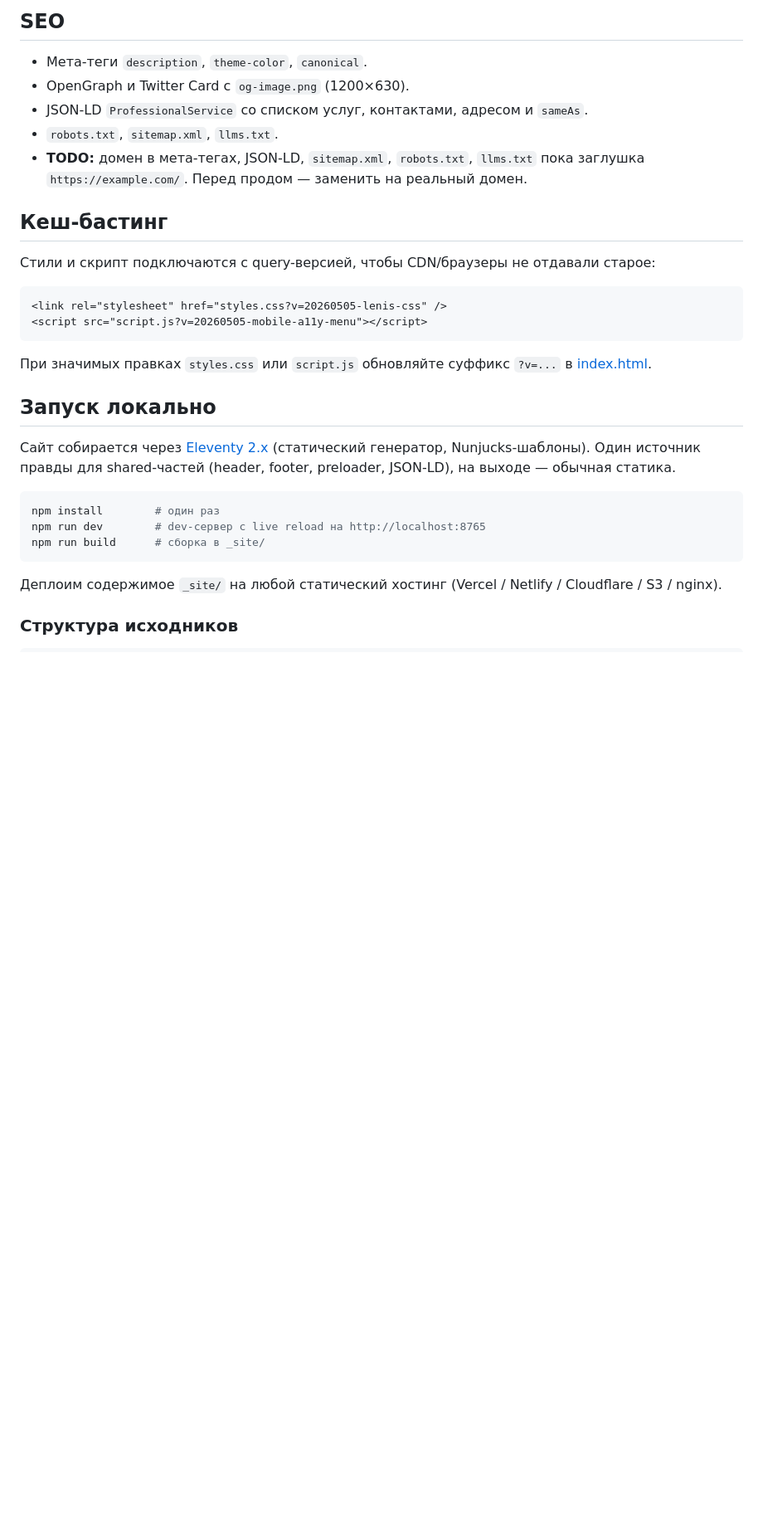
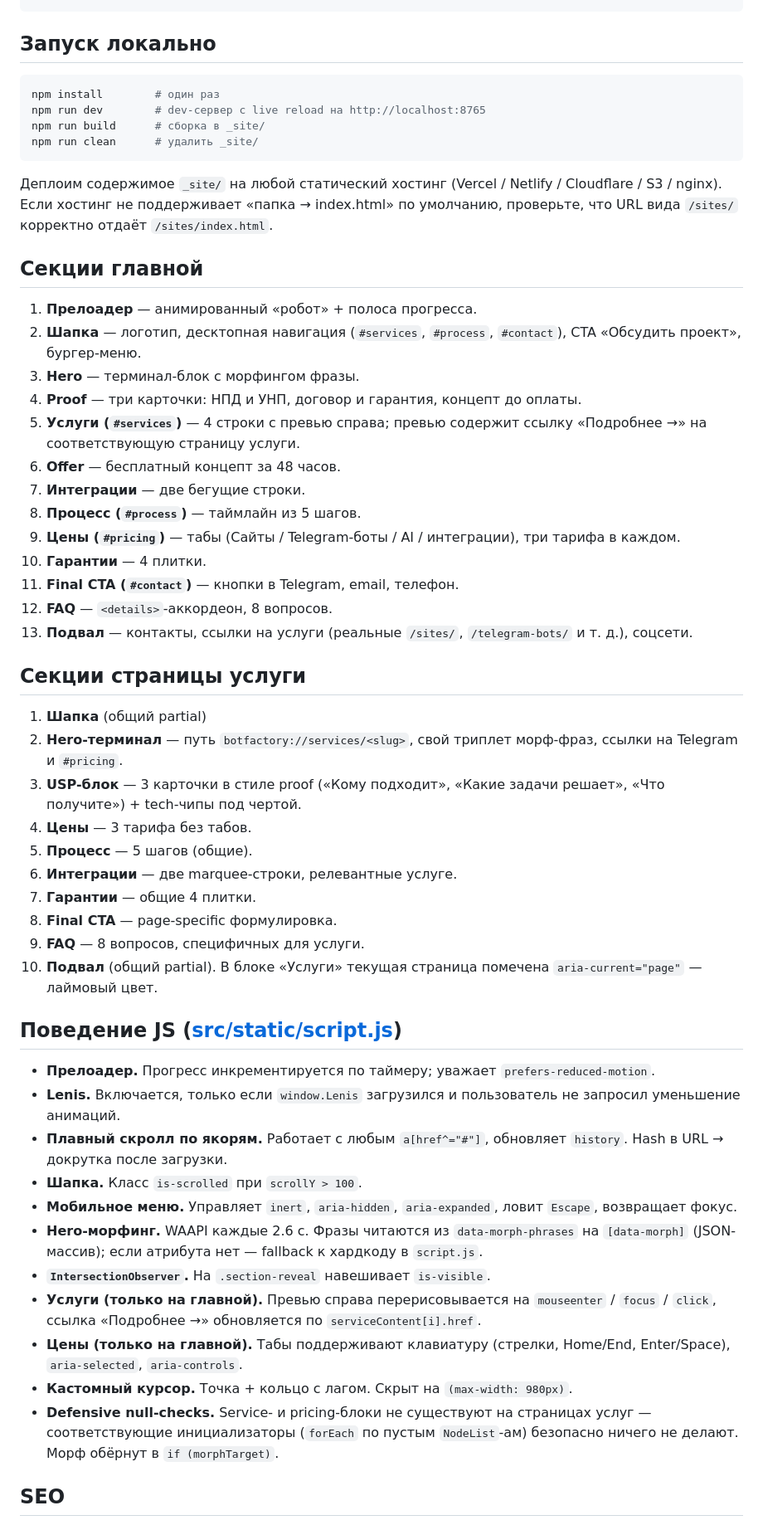
Before and after one commit to lonmadyy/business-site, a Markdown page: README.md, the part around one of its changes. Shown at 83% size. Rendered like a GitHub page; blank space fills up the shorter version.

````diff
--- a/README.md
+++ b/README.md
@@ -67,33 +75,56 @@
-## SEO
-
-- Мета-теги `description`, `theme-color`, `canonical`.
-- OpenGraph и Twitter Card с `og-image.png` (1200×630).
-- JSON-LD `ProfessionalService` со списком услуг, контактами, адресом и `sameAs`.
-- `robots.txt`, `sitemap.xml`, `llms.txt`.
-- **TODO:** домен в мета-тегах, JSON-LD, `sitemap.xml`, `robots.txt`, `llms.txt` пока заглушка `https://example.com/`. Перед продом — заменить на реальный домен.
-
-## Кеш-бастинг
-
-Стили и скрипт подключаются с query-версией, чтобы CDN/браузеры не отдавали старое:
-
-```html
-<link rel="stylesheet" href="styles.css?v=20260505-lenis-css" />
-<script src="script.js?v=20260505-mobile-a11y-menu"></script>
-```
-
-При значимых правках `styles.css` или `script.js` обновляйте суффикс `?v=...` в [index.html](index.html).
-
 ## Запуск локально
-
-Сайт собирается через [Eleventy 2.x](https://www.11ty.dev/) (статический генератор, Nunjucks-шаблоны). Один источник правды для shared-частей (header, footer, preloader, JSON-LD), на выходе — обычная статика.
 
 ```bash
 npm install        # один раз
 npm run dev        # dev-сервер с live reload на http://localhost:8765
 npm run build      # сборка в _site/
+npm run clean      # удалить _site/
 ```
 
-Деплоим содержимое `_site/` на любой статический хостинг (Vercel / Netlify / Cloudflare / S3 / nginx).
+Деплоим содержимое `_site/` на любой статический хостинг (Vercel / Netlify / Cloudflare / S3 / nginx). Если хостинг не поддерживает «папка → index.html» по умолчанию, проверьте, что URL вида `/sites/` корректно отдаёт `/sites/index.html`.
 
-### Структура исходников
+## Секции главной
 
+1. **Прелоадер** — анимированный «робот» + полоса прогресса.
+2. **Шапка** — логотип, десктопная навигация (`#services`, `#process`, `#contact`), CTA «Обсудить проект», бургер-меню.
+3. **Hero** — терминал-блок с морфингом фразы.
+4. **Proof** — три карточки: НПД и УНП, договор и гарантия, концепт до оплаты.
+5. **Услуги (`#services`)** — 4 строки с превью справа; превью содержит ссылку «Подробнее →» на соответствующую страницу услуги.
+6. **Offer** — бесплатный концепт за 48 часов.
+7. **Интеграции** — две бегущие строки.
+8. **Процесс (`#process`)** — таймлайн из 5 шагов.
+9. **Цены (`#pricing`)** — табы (Сайты / Telegram-боты / AI / интеграции), три тарифа в каждом.
+10. **Гарантии** — 4 плитки.
+11. **Final CTA (`#contact`)** — кнопки в Telegram, email, телефон.
+12. **FAQ** — `<details>`-аккордеон, 8 вопросов.
+13. **Подвал** — контакты, ссылки на услуги (реальные `/sites/`, `/telegram-bots/` и т. д.), соцсети.
+
+## Секции страницы услуги
+
+1. **Шапка** (общий partial)
+2. **Hero-терминал** — путь `botfactory://services/<slug>`, свой триплет морф-фраз, ссылки на Telegram и `#pricing`.
+3. **USP-блок** — 3 карточки в стиле proof («Кому подходит», «Какие задачи решает», «Что получите») + tech-чипы под чертой.
+4. **Цены** — 3 тарифа без табов.
+5. **Процесс** — 5 шагов (общие).
+6. **Интеграции** — две marquee-строки, релевантные услуге.
+7. **Гарантии** — общие 4 плитки.
+8. **Final CTA** — page-specific формулировка.
+9. **FAQ** — 8 вопросов, специфичных для услуги.
+10. **Подвал** (общий partial). В блоке «Услуги» текущая страница помечена `aria-current="page"` — лаймовый цвет.
+
+## Поведение JS ([src/static/script.js](src/static/script.js))
+
+- **Прелоадер.** Прогресс инкрементируется по таймеру; уважает `prefers-reduced-motion`.
+- **Lenis.** Включается, только если `window.Lenis` загрузился и пользователь не запросил уменьшение анимаций.
+- **Плавный скролл по якорям.** Работает с любым `a[href^="#"]`, обновляет `history`. Hash в URL → докрутка после загрузки.
+- **Шапка.** Класс `is-scrolled` при `scrollY > 100`.
+- **Мобильное меню.** Управляет `inert`, `aria-hidden`, `aria-expanded`, ловит `Escape`, возвращает фокус.
+- **Hero-морфинг.** WAAPI каждые 2.6 с. Фразы читаются из `data-morph-phrases` на `[data-morph]` (JSON-массив); если атрибута нет — fallback к хардкоду в `script.js`.
+- **`IntersectionObserver`.** На `.section-reveal` навешивает `is-visible`.
+- **Услуги (только на главной).** Превью справа перерисовывается на `mouseenter` / `focus` / `click`, ссылка «Подробнее →» обновляется по `serviceContent[i].href`.
+- **Цены (только на главной).** Табы поддерживают клавиатуру (стрелки, Home/End, Enter/Space), `aria-selected`, `aria-controls`.
+- **Кастомный курсор.** Точка + кольцо с лагом. Скрыт на `(max-width: 980px)`.
+- **Defensive null-checks.** Service- и pricing-блоки не существуют на страницах услуг — соответствующие инициализаторы (`forEach` по пустым `NodeList`-ам) безопасно ничего не делают. Морф обёрнут в `if (morphTarget)`.
+
+## SEO
+
````
Also changed, not shown: other parts of README.md (+100 -72 lines).
